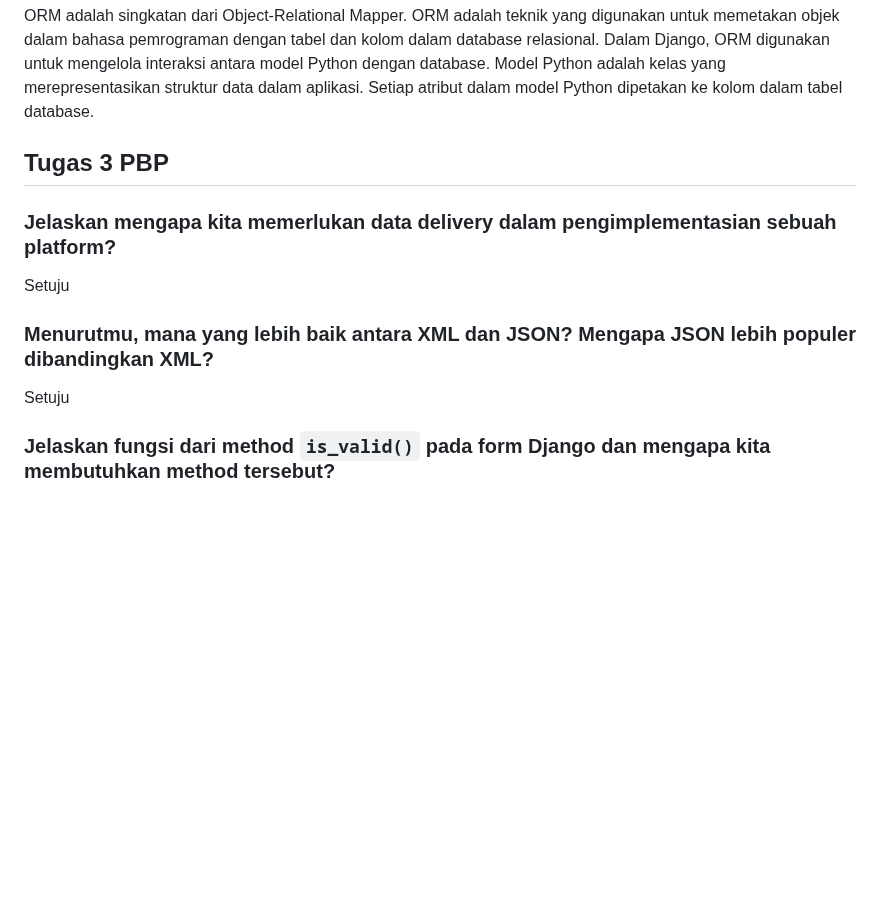
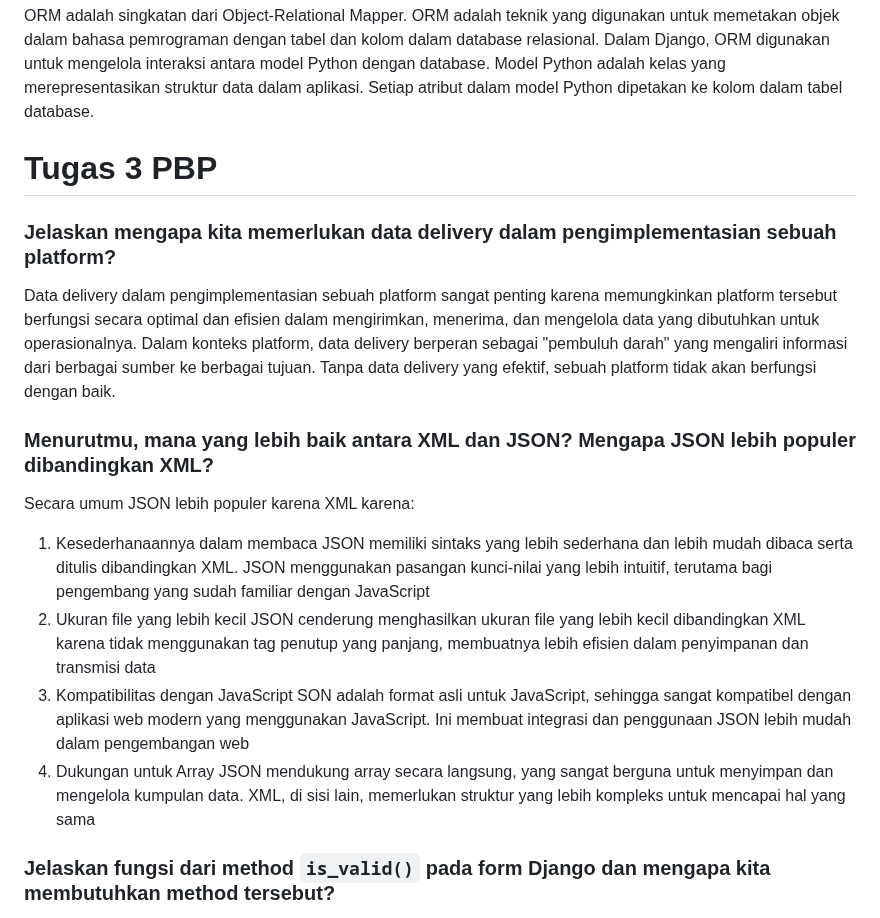
Before and after one commit to Adiieeee/Toko-Izaka, a Markdown page: README.md, the part around one of its changes. Rendered like a GitHub page; blank space fills up the shorter version.

```diff
--- a/README.md
+++ b/README.md
@@ -119,12 +119,20 @@ Django sering dijadikan permulaan pembelajaran pengembangan perangkat lunak kare
 ### Mengapa model pada Django disebut sebagai ORM?
 ORM adalah singkatan dari Object-Relational Mapper. ORM adalah teknik yang digunakan untuk memetakan objek dalam bahasa pemrograman dengan tabel dan kolom dalam database relasional. Dalam Django, ORM digunakan untuk mengelola interaksi antara model Python dengan database. Model Python adalah kelas yang merepresentasikan struktur data dalam aplikasi. Setiap atribut dalam model Python dipetakan ke kolom dalam tabel database.
 
-## Tugas 3 PBP
+# Tugas 3 PBP
 ### Jelaskan mengapa kita memerlukan data delivery dalam pengimplementasian sebuah platform?
-Setuju
+Data delivery dalam pengimplementasian sebuah platform sangat penting karena memungkinkan platform tersebut berfungsi secara optimal dan efisien dalam mengirimkan, menerima, dan mengelola data yang dibutuhkan untuk operasionalnya. Dalam konteks platform, data delivery berperan sebagai "pembuluh darah" yang mengaliri informasi dari berbagai sumber ke berbagai tujuan. Tanpa data delivery yang efektif, sebuah platform tidak akan berfungsi dengan baik.
 
 ### Menurutmu, mana yang lebih baik antara XML dan JSON? Mengapa JSON lebih populer dibandingkan XML?
-Setuju
+Secara umum JSON lebih populer karena XML karena:
+1. Kesederhanaannya dalam membaca
+   JSON memiliki sintaks yang lebih sederhana dan lebih mudah dibaca serta ditulis dibandingkan XML. JSON menggunakan pasangan kunci-nilai yang lebih intuitif,       terutama bagi pengembang yang sudah familiar dengan JavaScript
+2. Ukuran file yang lebih kecil
+   JSON cenderung menghasilkan ukuran file yang lebih kecil dibandingkan XML karena tidak menggunakan tag penutup yang panjang, membuatnya lebih efisien dalam penyimpanan dan transmisi data
+3. Kompatibilitas dengan JavaScript
+   SON adalah format asli untuk JavaScript, sehingga sangat kompatibel dengan aplikasi web modern yang menggunakan JavaScript. Ini membuat integrasi dan penggunaan JSON lebih mudah dalam pengembangan web
+4. Dukungan untuk Array
+   JSON mendukung array secara langsung, yang sangat berguna untuk menyimpan dan mengelola kumpulan data. XML, di sisi lain, memerlukan struktur yang lebih kompleks untuk mencapai hal yang sama
 
 ### Jelaskan fungsi dari method `is_valid()` pada form Django dan mengapa kita membutuhkan method tersebut?
 Setuju
```
Also changed, not shown: other parts of README.md (+2 -2 lines).
